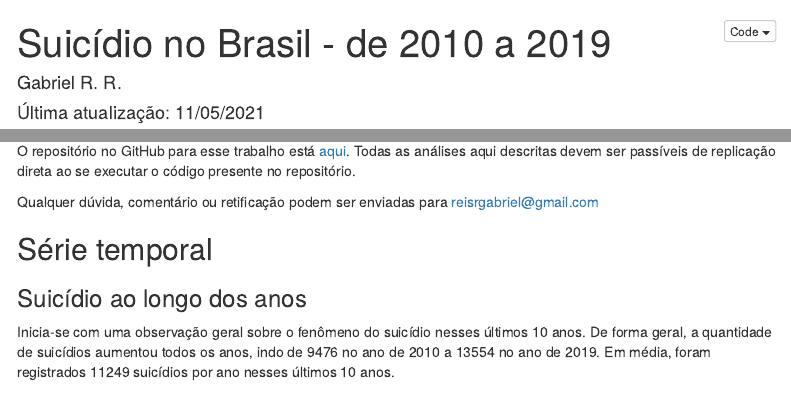
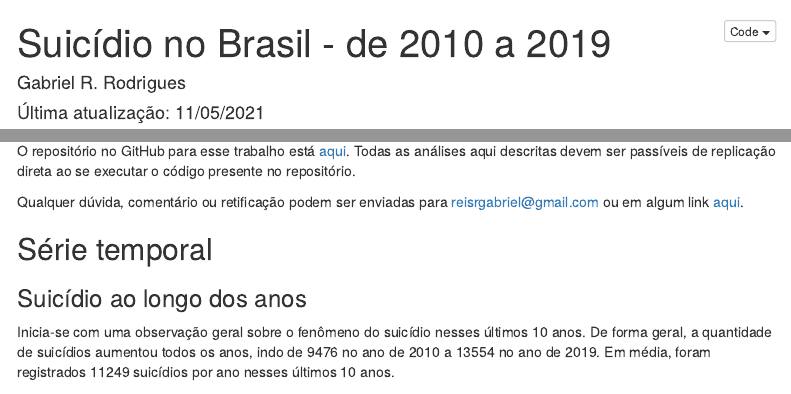
Before and after one commit to GabrielReisR/suicide_in_brazil, an R Markdown document (analyses/suicide_in_brazil.Rmd): the page in a window 1100 px wide, from its top, and a second part further down, joined at a grey line. Rendered offline with R 4.5, knitr and Pandoc, with nearby package versions; some code elsewhere in the file could not run offline; menus at the side of the page are left out.

Commit message:
Updated contact info in the "about" section.

```diff
--- a/analyses/suicide_in_brazil.Rmd
+++ b/analyses/suicide_in_brazil.Rmd
@@ -1,6 +1,6 @@
 ---
 title: "Suicídio no Brasil - de 2010 a 2019"
-author: "Gabriel R. R."
+author: "Gabriel R. Rodrigues"
 date: "Última atualização: 11/05/2021"
 output:
   html_document:
@@ -266,7 +266,7 @@ aqui descritas devem ser passíveis de replicação direta ao se executar o cód
 presente no repositório.
 
 Qualquer dúvida, comentário ou retificação podem ser enviadas para
-reisrgabriel@gmail.com
+reisrgabriel@gmail.com ou em algum link [aqui](https://linktr.ee/gabrielrr).
 
 ## Série temporal
 ### Suicídio ao longo dos anos
```
Also changed, not shown: README.md, 1 other file.
